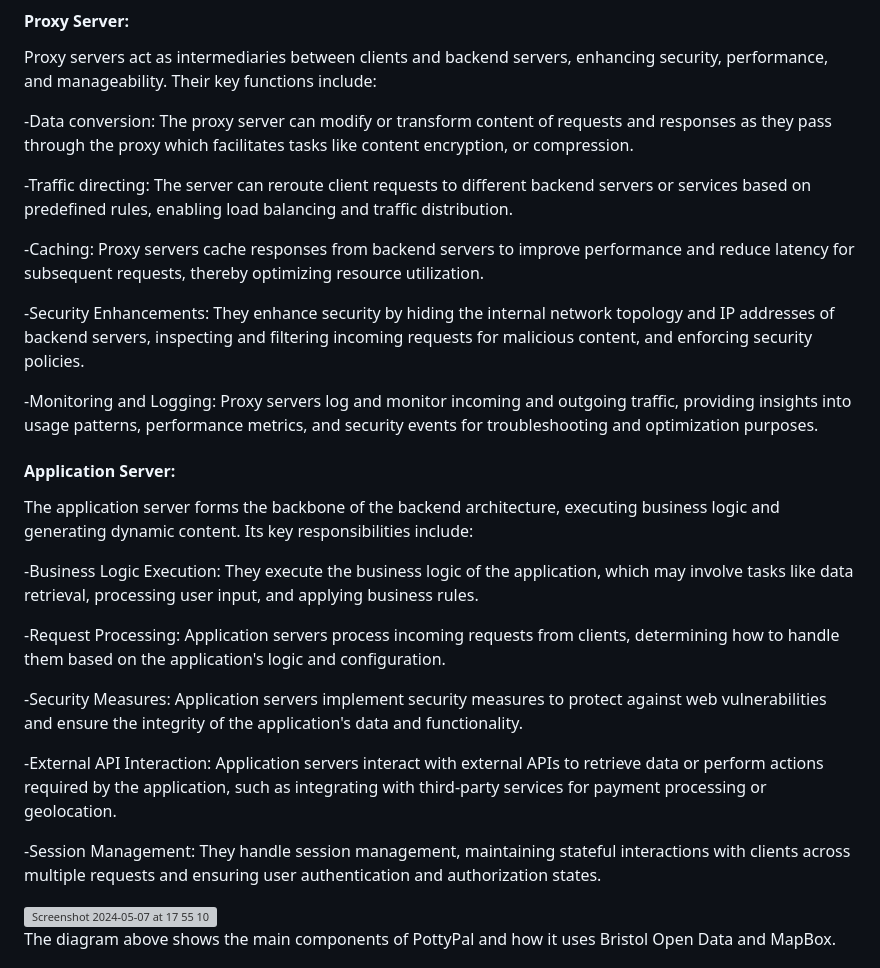
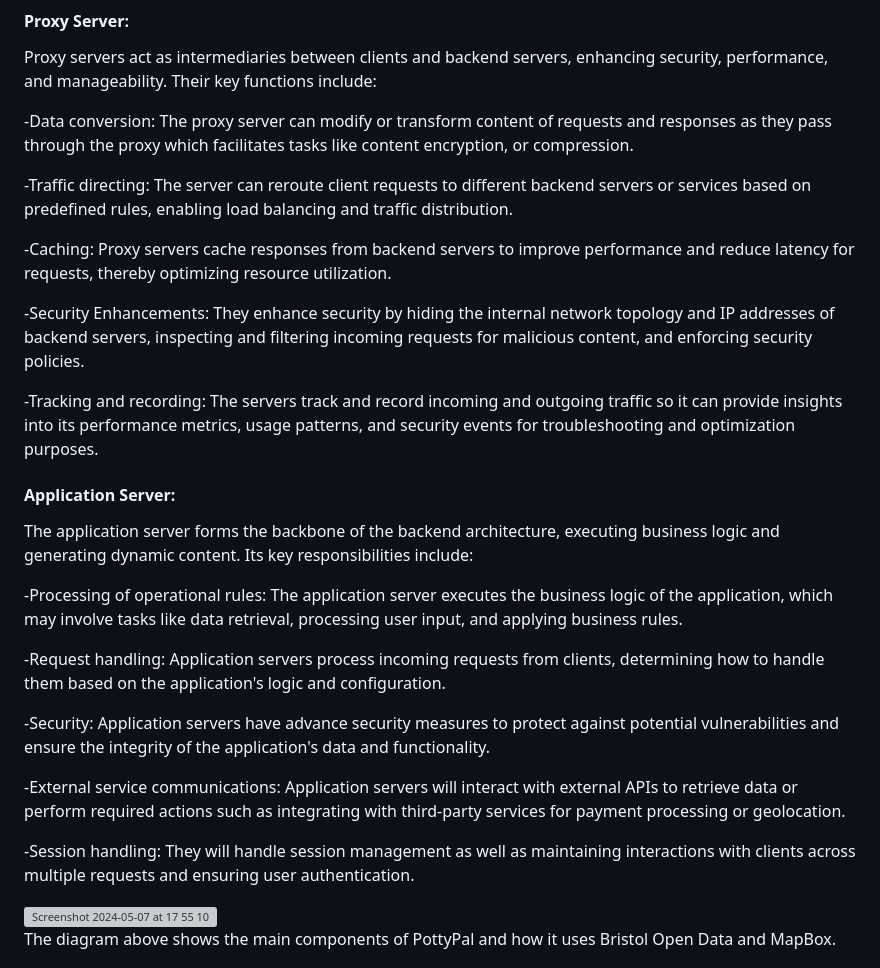
Before and after one commit to Kendog09/Kendog09.github.io, a Markdown page: docs/implementation.md, the part around the change. Rendered like a GitHub page; grey boxes are pictures that could not be loaded.

```diff
--- a/docs/implementation.md
+++ b/docs/implementation.md
@@ -60,25 +60,25 @@ Proxy servers act as intermediaries between clients and backend servers, enhanci
 
 -Traffic directing: The server can reroute client requests to different backend servers or services based on predefined rules, enabling load balancing and traffic distribution.
 
--Caching: Proxy servers cache responses from backend servers to improve performance and reduce latency for subsequent requests, thereby optimizing resource utilization.
+-Caching: Proxy servers cache responses from backend servers to improve performance and reduce latency for requests, thereby optimizing resource utilization.
 
 -Security Enhancements: They enhance security by hiding the internal network topology and IP addresses of backend servers, inspecting and filtering incoming requests for malicious content, and enforcing security policies.
 
--Monitoring and Logging: Proxy servers log and monitor incoming and outgoing traffic, providing insights into usage patterns, performance metrics, and security events for troubleshooting and optimization purposes.
+-Tracking and recording: The servers track and record incoming and outgoing traffic so it can provide insights into its performance metrics, usage patterns, and security events for troubleshooting and optimization purposes.
 
 
 #### Application Server:
 The application server forms the backbone of the backend architecture, executing business logic and generating dynamic content. Its key responsibilities include:
 
--Business Logic Execution: They execute the business logic of the application, which may involve tasks like data retrieval, processing user input, and applying business rules.
+-Processing of operational rules: The application server executes the business logic of the application, which may involve tasks like data retrieval, processing user input, and applying business rules.
 
--Request Processing: Application servers process incoming requests from clients, determining how to handle them based on the application's logic and configuration.
+-Request handling: Application servers process incoming requests from clients, determining how to handle them based on the application's logic and configuration.
 
--Security Measures: Application servers implement security measures to protect against web vulnerabilities and ensure the integrity of the application's data and functionality.
+-Security: Application servers have advance security measures to protect against potential vulnerabilities and ensure the integrity of the application's data and functionality.
 
--External API Interaction: Application servers interact with external APIs to retrieve data or perform actions required by the application, such as integrating with third-party services for payment processing or geolocation.
+-External service communications: Application servers will interact with external APIs to retrieve data or perform required actions such as integrating with third-party services for payment processing or geolocation.
 
--Session Management: They handle session management, maintaining stateful interactions with clients across multiple requests and ensuring user authentication and authorization states.
+-Session handling: They will handle session management as well as maintaining interactions with clients across multiple requests and ensuring user authentication.
 
 
 <img width="454" alt="Screenshot 2024-05-07 at 17 55 10" src="https://github.com/Kendog09/Kendog09.github.io/assets/110036605/b90c324a-e440-43bd-98c5-520b5d8d8217">
```
